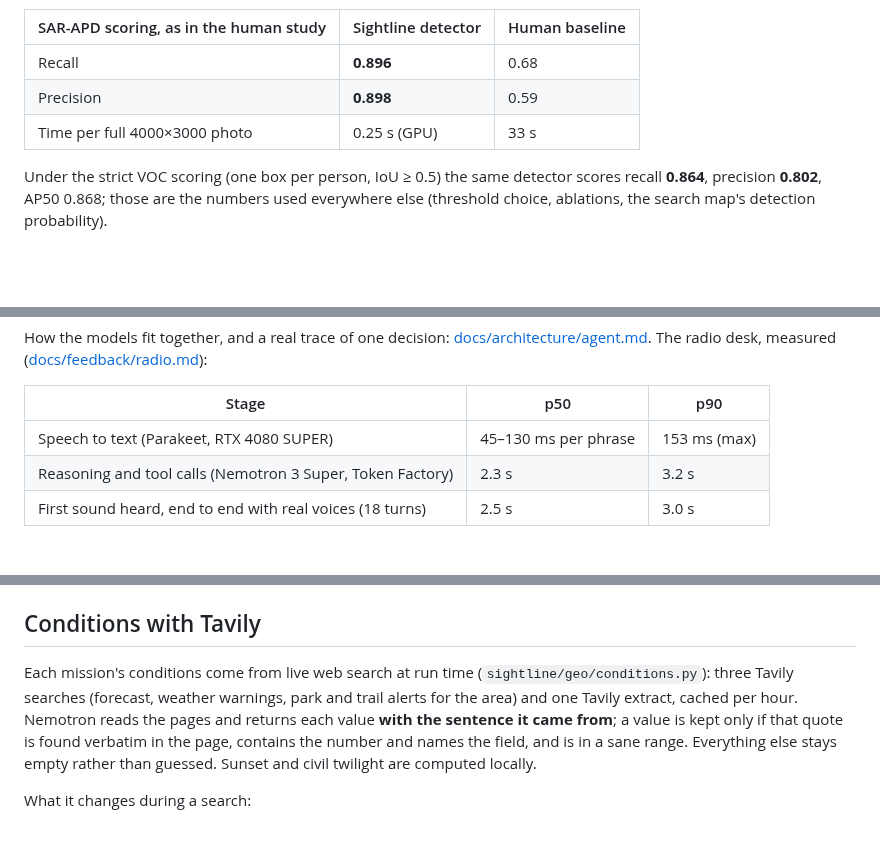
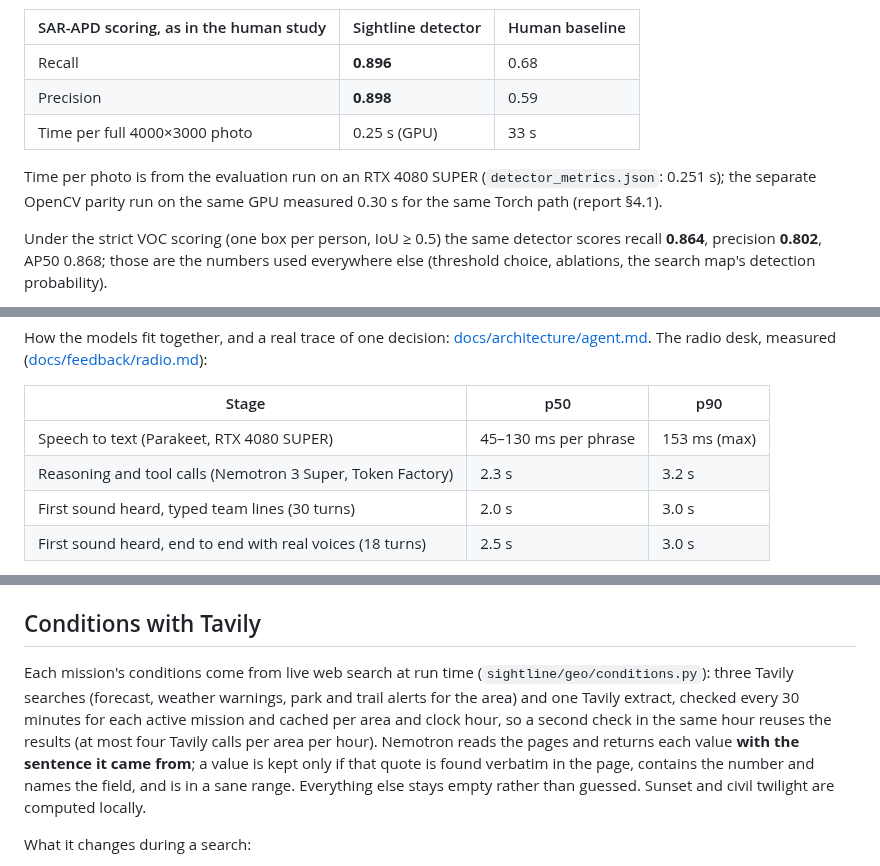
Before and after one commit to Drivera0/sightline, a Markdown page: README.md, 3 parts joined by grey strips. Drawn GitHub-style; blank space fills up the shorter version.

```diff
--- a/README.md
+++ b/README.md
@@ -47,6 +47,8 @@ From `metrics.json` (the HERIDAL test set: 101 photos, 337 people, never used fo
 | Precision | **0.898** | 0.59 |
 | Time per full 4000×3000 photo | 0.25 s (GPU) | 33 s |
 
+Time per photo is from the evaluation run on an RTX 4080 SUPER (`detector_metrics.json`: 0.251 s); the separate OpenCV parity run on the same GPU measured 0.30 s for the same Torch path (report §4.1).
+
 Under the strict VOC scoring (one box per person, IoU ≥ 0.5) the same detector scores recall **0.864**, precision **0.802**, AP50 0.868; those are the numbers used everywhere else (threshold choice, ablations, the search map's detection probability).
 
 Human baseline: Pyrrö, Naseri & Jung 2021, arXiv:2111.09406.
@@ -87,6 +89,7 @@ How the models fit together, and a real trace of one decision: [docs/architectur
 |---|---|---|
 | Speech to text (Parakeet, RTX 4080 SUPER) | 45–130 ms per phrase | 153 ms (max) |
 | Reasoning and tool calls (Nemotron 3 Super, Token Factory) | 2.3 s | 3.2 s |
+| First sound heard, typed team lines (30 turns) | 2.0 s | 3.0 s |
 | First sound heard, end to end with real voices (18 turns) | 2.5 s | 3.0 s |
 
 6 / 6 clue reports were read back and confirmed before they were logged. Safety frame (on the desk's screen): it runs on a secondary channel under the comms operator, never initiates orders, and transmits only what the search manager approved, when the operator presses Transmit. Measured on 461 live verifier calls: p50 1.35 s and p90 1.65 s per call, about 890 tokens in and 67 out, every reply valid JSON. What worked and what didn't: [docs/feedback/nebius.md](docs/feedback/nebius.md).
@@ -105,7 +108,7 @@ The Nemotron models think before they answer, and the thinking counts against `m
 
 ## Conditions with Tavily
 
-Each mission's conditions come from live web search at run time (`sightline/geo/conditions.py`): three Tavily searches (forecast, weather warnings, park and trail alerts for the area) and one Tavily extract, cached per hour. Nemotron reads the pages and returns each value **with the sentence it came from**; a value is kept only if that quote is found verbatim in the page, contains the number and names the field, and is in a sane range. Everything else stays empty rather than guessed. Sunset and civil twilight are computed locally.
+Each mission's conditions come from live web search at run time (`sightline/geo/conditions.py`): three Tavily searches (forecast, weather warnings, park and trail alerts for the area) and one Tavily extract, checked every 30 minutes for each active mission and cached per area and clock hour, so a second check in the same hour reuses the results (at most four Tavily calls per area per hour). Nemotron reads the pages and returns each value **with the sentence it came from**; a value is kept only if that quote is found verbatim in the page, contains the number and names the field, and is in a sane range. Everything else stays empty rather than guessed. Sunset and civil twilight are computed locally.
 
 What it changes during a search:
 
```
Also changed, not shown: docs/report/OPENCV_REPORT.md (+5 -4 lines), docs/report/TAVILY.md (+5 -3 lines), docs/architecture/live.png, 2 other files.
